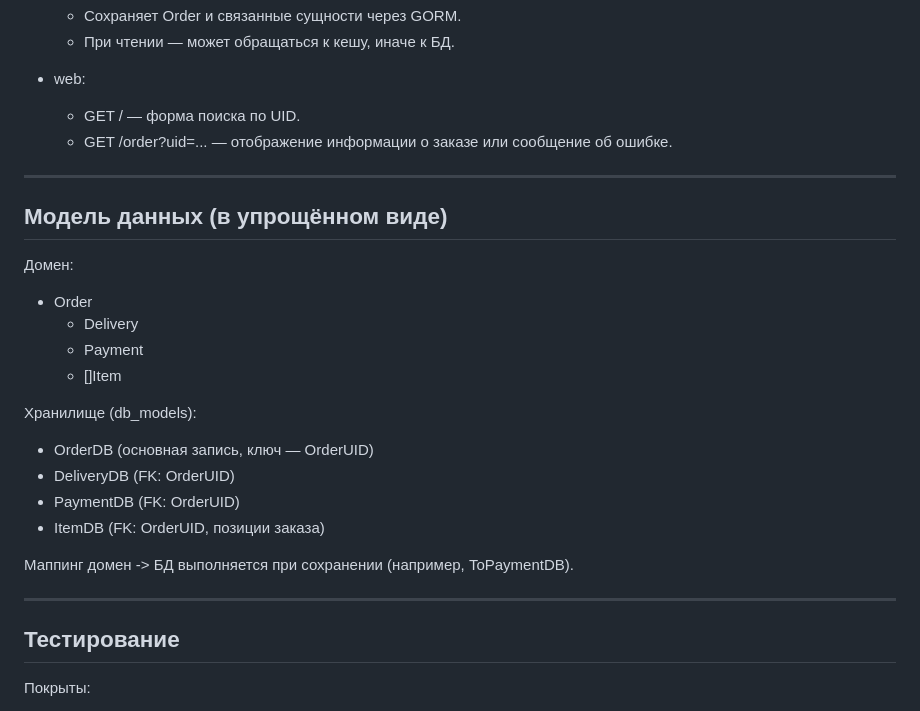
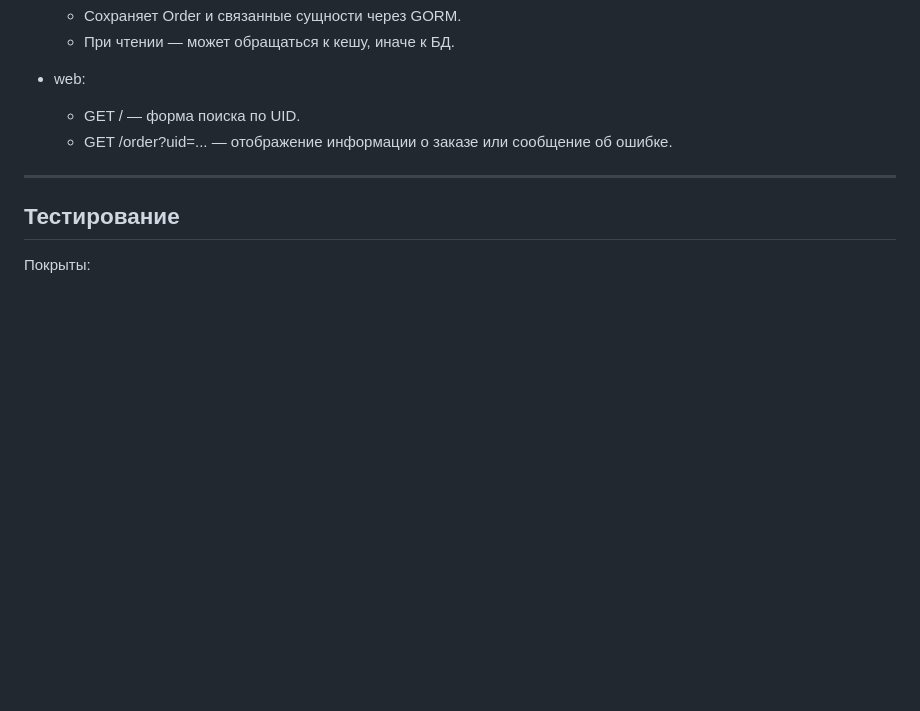
Before and after one commit to malfermitas/wb-tech-l0, a Markdown page: README.md, the part around the change. Drawn GitHub-style; blank space fills up the shorter version.

```diff
--- a/README.md
+++ b/README.md
@@ -159,24 +159,6 @@ HTTP по адресу из http_addr (по умолчанию http://localhost:
 
 ---
 
-## Модель данных (в упрощённом виде)
-
-Домен:
-- Order
-    - Delivery
-    - Payment
-    - []Item
-
-Хранилище (db_models):
-- OrderDB (основная запись, ключ — OrderUID)
-- DeliveryDB (FK: OrderUID)
-- PaymentDB (FK: OrderUID)
-- ItemDB (FK: OrderUID, позиции заказа)
-
-Маппинг домен -> БД выполняется при сохранении (например, ToPaymentDB).
-
----
-
 ## Тестирование
 
 Покрыты:
```
